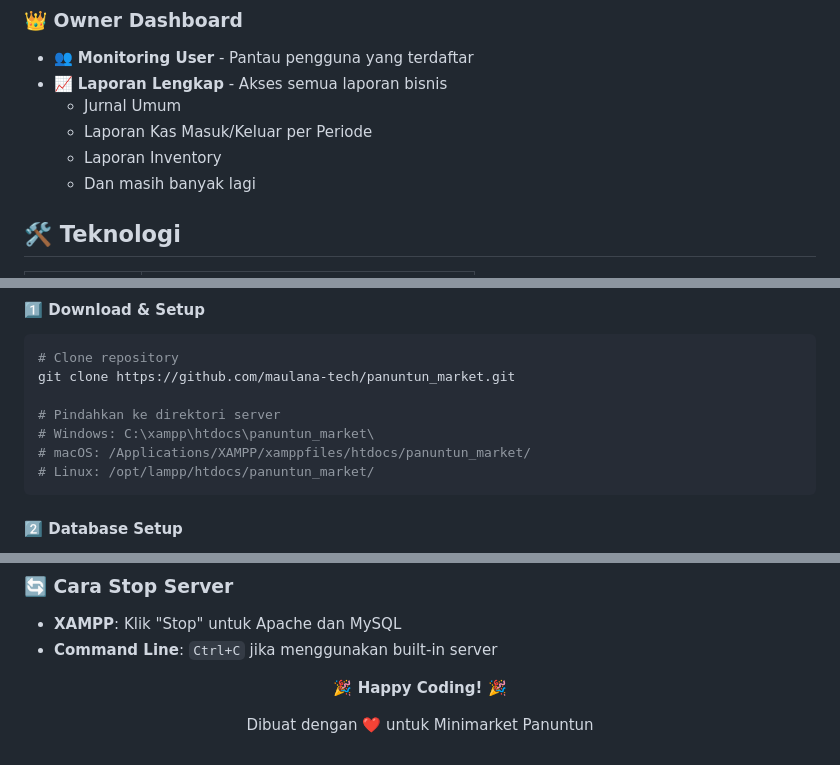
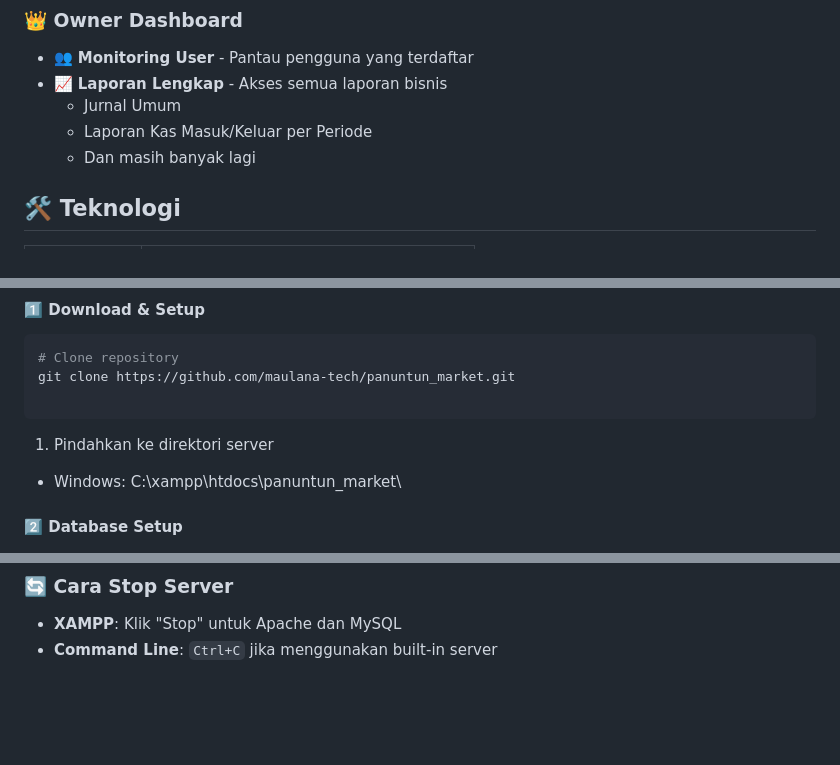
Before and after one commit to maulana-tech/panuntun_market, a Markdown page: README.md, 3 parts joined by grey strips. Rendered like a GitHub page; blank space fills up the shorter version.

````diff
--- a/README.md
+++ b/README.md
@@ -24,7 +24,6 @@
 - 📈 **Laporan Lengkap** - Akses semua laporan bisnis
   - Jurnal Umum
   - Laporan Kas Masuk/Keluar per Periode
-  - Laporan Inventory
   - Dan masih banyak lagi
 
 ## 🛠️ Teknologi
@@ -73,11 +72,11 @@ mv panuntun_market /Applications/XAMPP/xamppfiles/htdocs/
 # Clone repository
 git clone https://github.com/maulana-tech/panuntun_market.git
 
-# Pindahkan ke direktori server
-# Windows: C:\xampp\htdocs\panuntun_market\
-# macOS: /Applications/XAMPP/xamppfiles/htdocs/panuntun_market/
-# Linux: /opt/lampp/htdocs/panuntun_market/
 ```
+
+1. Pindahkan ke direktori server
+- Windows: C:\xampp\htdocs\panuntun_market\
+
 
 #### 2️⃣ Database Setup
 1. **Start XAMPP** - Jalankan Apache dan MySQL
@@ -181,12 +180,3 @@ Solusi:
 ### 🔄 Cara Stop Server
 - **XAMPP**: Klik "Stop" untuk Apache dan MySQL
 - **Command Line**: `Ctrl+C` jika menggunakan built-in server
-
-
-<div align="center">
-
-**🎉 Happy Coding! 🎉**
-
-Dibuat dengan ❤️ untuk Minimarket Panuntun
-
-</div>
````
Also changed, not shown: other parts of README.md (+9 -9 lines).
